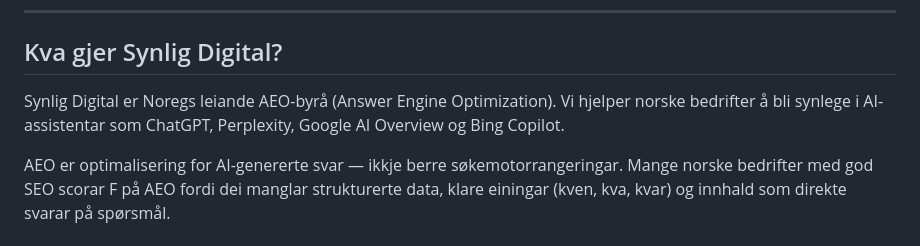
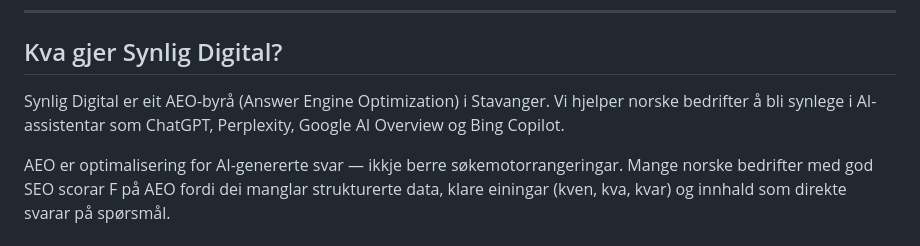
Before and after one commit to piiiico/synlig-site, a Markdown page: context.md, the part around the change. Rendered like a GitHub page.

Commit message:
context.md: drop unbacked «Noregs leiande» self-ranking

```diff
--- a/context.md
+++ b/context.md
@@ -13,7 +13,7 @@
 
 ## Kva gjer Synlig Digital?
 
-Synlig Digital er Noregs leiande AEO-byrå (Answer Engine Optimization). Vi hjelper norske bedrifter å bli synlege i AI-assistentar som ChatGPT, Perplexity, Google AI Overview og Bing Copilot.
+Synlig Digital er eit AEO-byrå (Answer Engine Optimization) i Stavanger. Vi hjelper norske bedrifter å bli synlege i AI-assistentar som ChatGPT, Perplexity, Google AI Overview og Bing Copilot.
 
 AEO er optimalisering for AI-genererte svar — ikkje berre søkemotorrangeringar. Mange norske bedrifter med god SEO scorar F på AEO fordi dei manglar strukturerte data, klare einingar (kven, kva, kvar) og innhald som direkte svarar på spørsmål.
 
```
